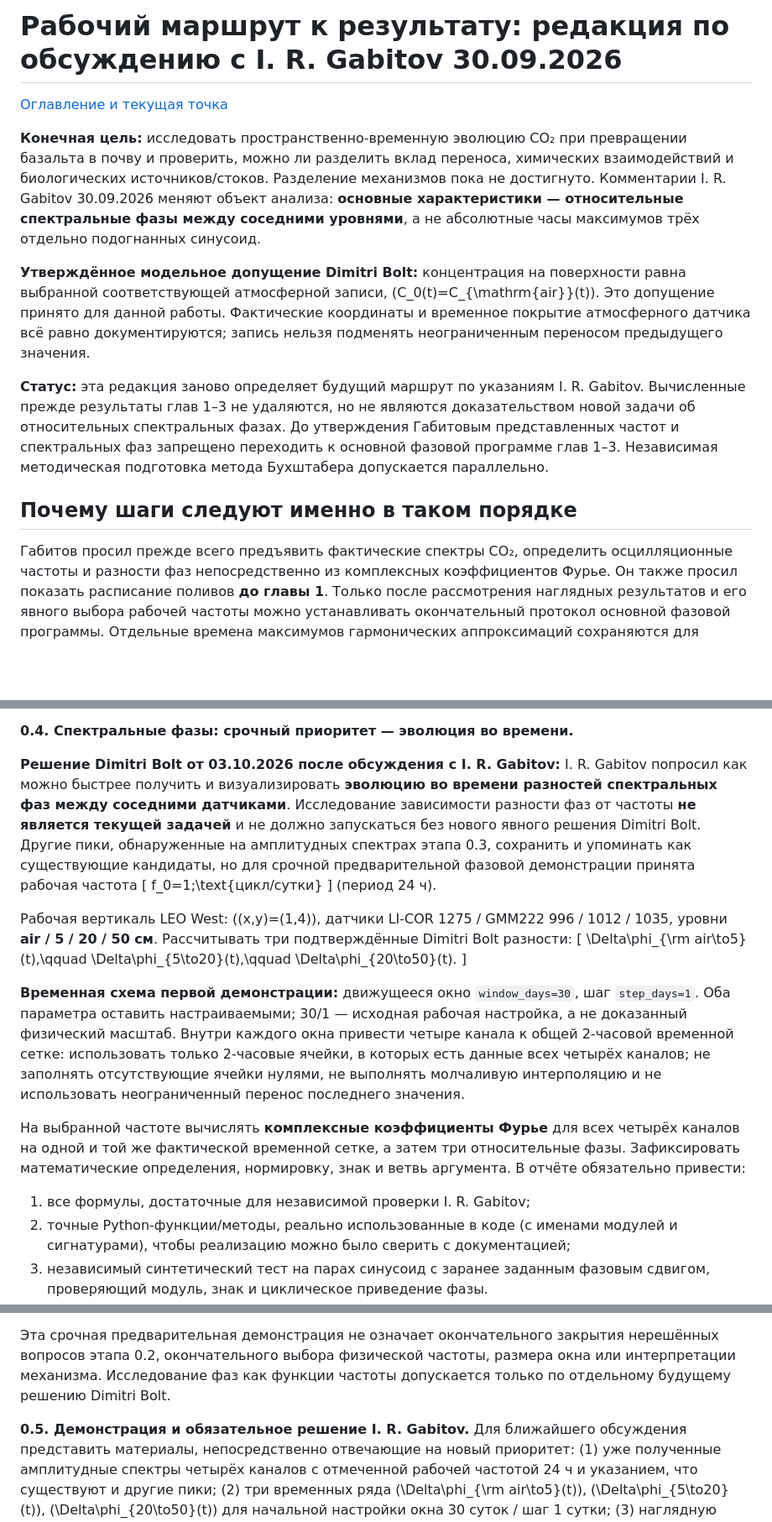
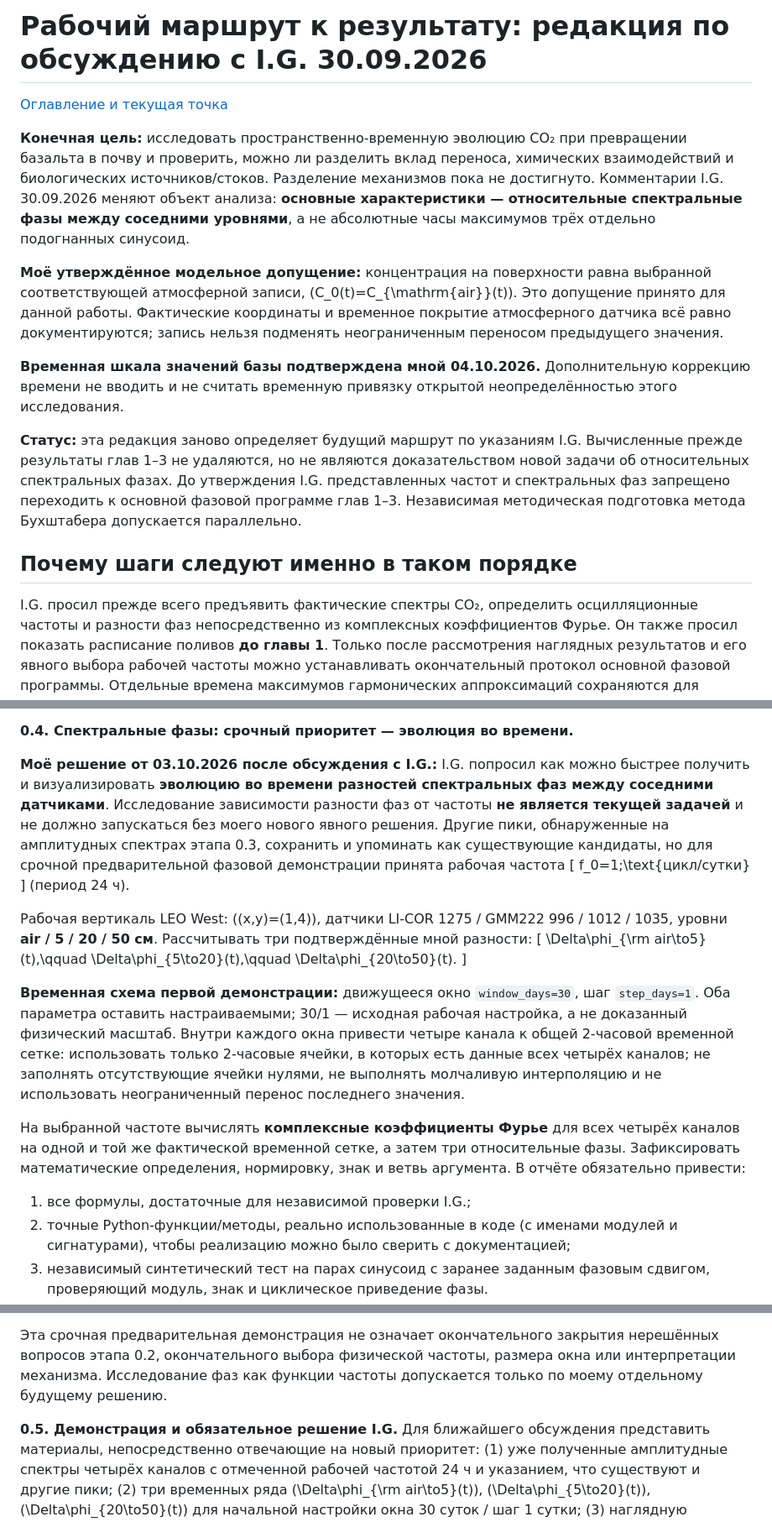
Before and after one commit to DimitriBolt/CO2Flux, a Markdown page: Project_description/Research_log/PLAN.md, 3 parts joined by grey strips. Shown at 84% size. GitHub-like rendering; blank space fills up the shorter version.

```diff
--- a/Project_description/Research_log/PLAN.md
+++ b/Project_description/Research_log/PLAN.md
@@ -1,31 +1,35 @@
-# Рабочий маршрут к результату: редакция по обсуждению с I. R. Gabitov 30.09.2026
+# Рабочий маршрут к результату: редакция по обсуждению с I.G. 30.09.2026
 
 [Оглавление и текущая точка](README.md)
 
 **Конечная цель:** исследовать пространственно-временную эволюцию CO₂ при превращении
 базальта в почву и проверить, можно ли разделить вклад переноса, химических
 взаимодействий и биологических источников/стоков. Разделение механизмов пока
-не достигнуто. Комментарии I. R. Gabitov 30.09.2026 меняют объект анализа:
+не достигнуто. Комментарии I.G. 30.09.2026 меняют объект анализа:
 **основные характеристики — относительные спектральные фазы между соседними
 уровнями**, а не абсолютные часы максимумов трёх отдельно подогнанных синусоид.
 
-**Утверждённое модельное допущение Dimitri Bolt:** концентрация на поверхности
+**Моё утверждённое модельное допущение:** концентрация на поверхности
 равна выбранной соответствующей атмосферной записи,
 \(C_0(t)=C_{\mathrm{air}}(t)\). Это допущение принято для данной работы.
 Фактические координаты и временное покрытие атмосферного датчика всё равно
 документируются; запись нельзя подменять неограниченным переносом предыдущего
 значения.
 
+**Временная шкала значений базы подтверждена мной 04.10.2026.** Дополнительную
+коррекцию времени не вводить и не считать временную привязку открытой
+неопределённостью этого исследования.
+
 **Статус:** эта редакция заново определяет будущий маршрут по указаниям
-I. R. Gabitov. Вычисленные прежде результаты глав 1–3 не удаляются, но
+I.G. Вычисленные прежде результаты глав 1–3 не удаляются, но
 не являются доказательством новой задачи об относительных спектральных фазах.
-До утверждения Габитовым представленных частот и спектральных фаз запрещено
+До утверждения I.G. представленных частот и спектральных фаз запрещено
 переходить к основной фазовой программе глав 1–3. Независимая методическая
 подготовка метода Бухштабера допускается параллельно.
 
 ## Почему шаги следуют именно в таком порядке
 
-Габитов просил прежде всего предъявить фактические спектры CO₂, определить
+I.G. просил прежде всего предъявить фактические спектры CO₂, определить
 осцилляционные частоты и разности фаз непосредственно из комплексных
 коэффициентов Фурье. Он также просил показать расписание поливов **до главы 1**.
 Только после рассмотрения наглядных результатов и его явного выбора рабочей
@@ -248,11 +251,11 @@ https://doi.org/10.1594/PANGAEA.912032, содержит 15-минутные
 
 **0.4. Спектральные фазы: срочный приоритет — эволюция во времени.**
 
-**Решение Dimitri Bolt от 03.10.2026 после обсуждения с I. R. Gabitov:**
-I. R. Gabitov попросил как можно быстрее получить и визуализировать
+**Моё решение от 03.10.2026 после обсуждения с I.G.:**
+I.G. попросил как можно быстрее получить и визуализировать
 **эволюцию во времени разностей спектральных фаз между соседними датчиками**.
 Исследование зависимости разности фаз от частоты **не является текущей задачей**
-и не должно запускаться без нового явного решения Dimitri Bolt. Другие пики,
+и не должно запускаться без моего нового явного решения. Другие пики,
 обнаруженные на амплитудных спектрах этапа 0.3, сохранить и упоминать как
 существующие кандидаты, но для срочной предварительной фазовой демонстрации
 принята рабочая частота
@@ -263,7 +266,7 @@ f_0=1\;\text{цикл/сутки}
 
 Рабочая вертикаль LEO West: \((x,y)=(1,4)\), датчики
 LI-COR 1275 / GMM222 996 / 1012 / 1035, уровни
-**air / 5 / 20 / 50 см**. Рассчитывать три подтверждённые Dimitri Bolt
+**air / 5 / 20 / 50 см**. Рассчитывать три подтверждённые мной
 разности:
 \[
 \Delta\phi_{\rm air\to5}(t),\qquad
@@ -284,7 +287,7 @@ LI-COR 1275 / GMM222 996 / 1012 / 1035, уровни
 для всех четырёх каналов на одной и той же фактической временной сетке,
 а затем три относительные фазы. Зафиксировать математические определения,
 нормировку, знак и ветвь аргумента. В отчёте обязательно привести:
-1) все формулы, достаточные для независимой проверки I. R. Gabitov;
+1) все формулы, достаточные для независимой проверки I.G.;
 2) точные Python-функции/методы, реально использованные в коде
    (с именами модулей и сигнатурами), чтобы реализацию можно было сверить
    с документацией;
@@ -320,9 +323,9 @@ LI-COR 1275 / GMM222 996 / 1012 / 1035, уровни
 Эта срочная предварительная демонстрация не означает окончательного закрытия
 нерешённых вопросов этапа 0.2, окончательного выбора физической частоты,
 размера окна или интерпретации механизма. Исследование фаз как функции
-частоты допускается только по отдельному будущему решению Dimitri Bolt.
+частоты допускается только по моему отдельному будущему решению.
 
-**0.5. Демонстрация и обязательное решение I. R. Gabitov.**
+**0.5. Демонстрация и обязательное решение I.G.**
 Для ближайшего обсуждения представить материалы, непосредственно отвечающие
 на новый приоритет: (1) уже полученные амплитудные спектры четырёх каналов
 с отмеченной рабочей частотой 24 ч и указанием, что существуют и другие пики;
```
Also changed, not shown: other parts of Project_description/Research_log/PLAN.md (+26 -27 lines).
